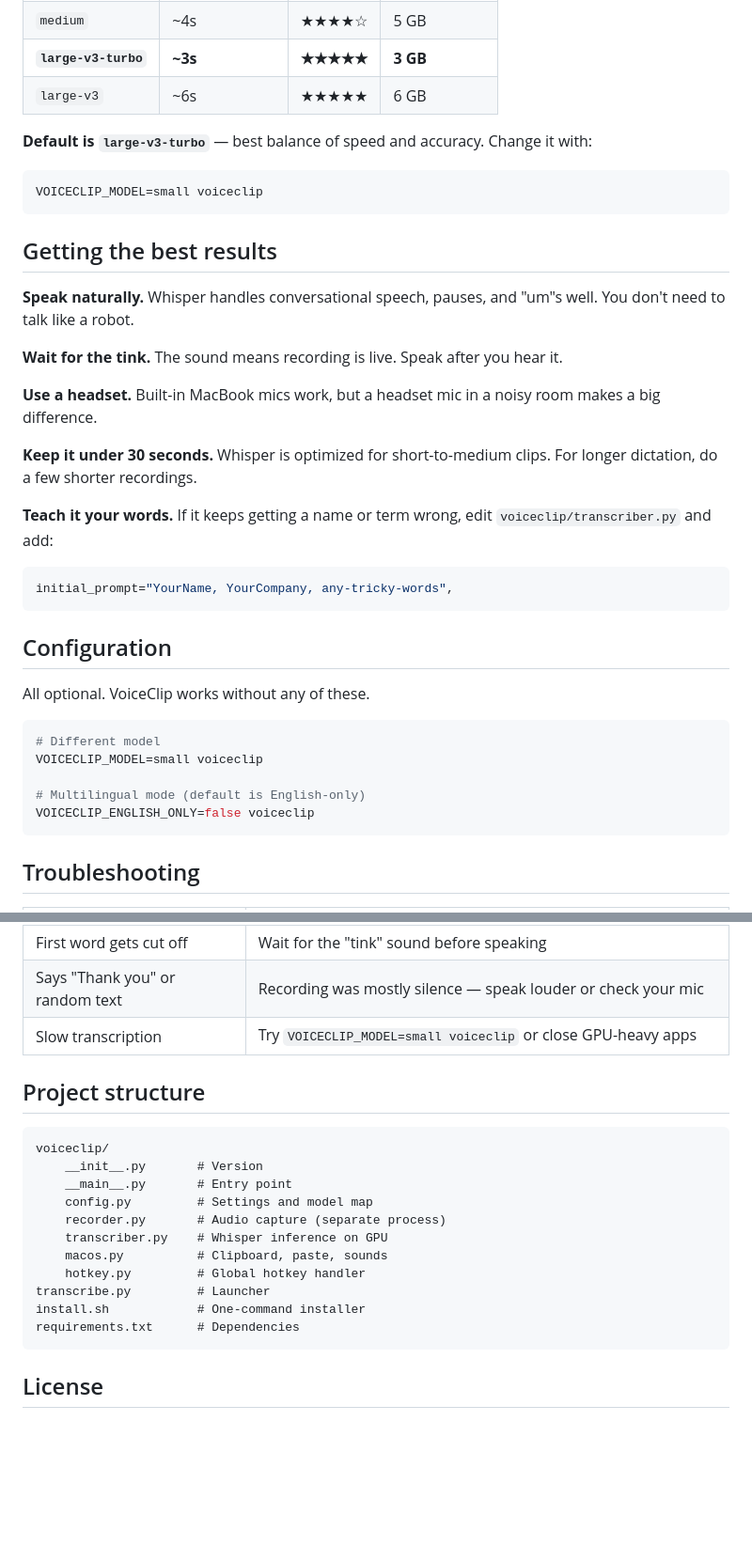
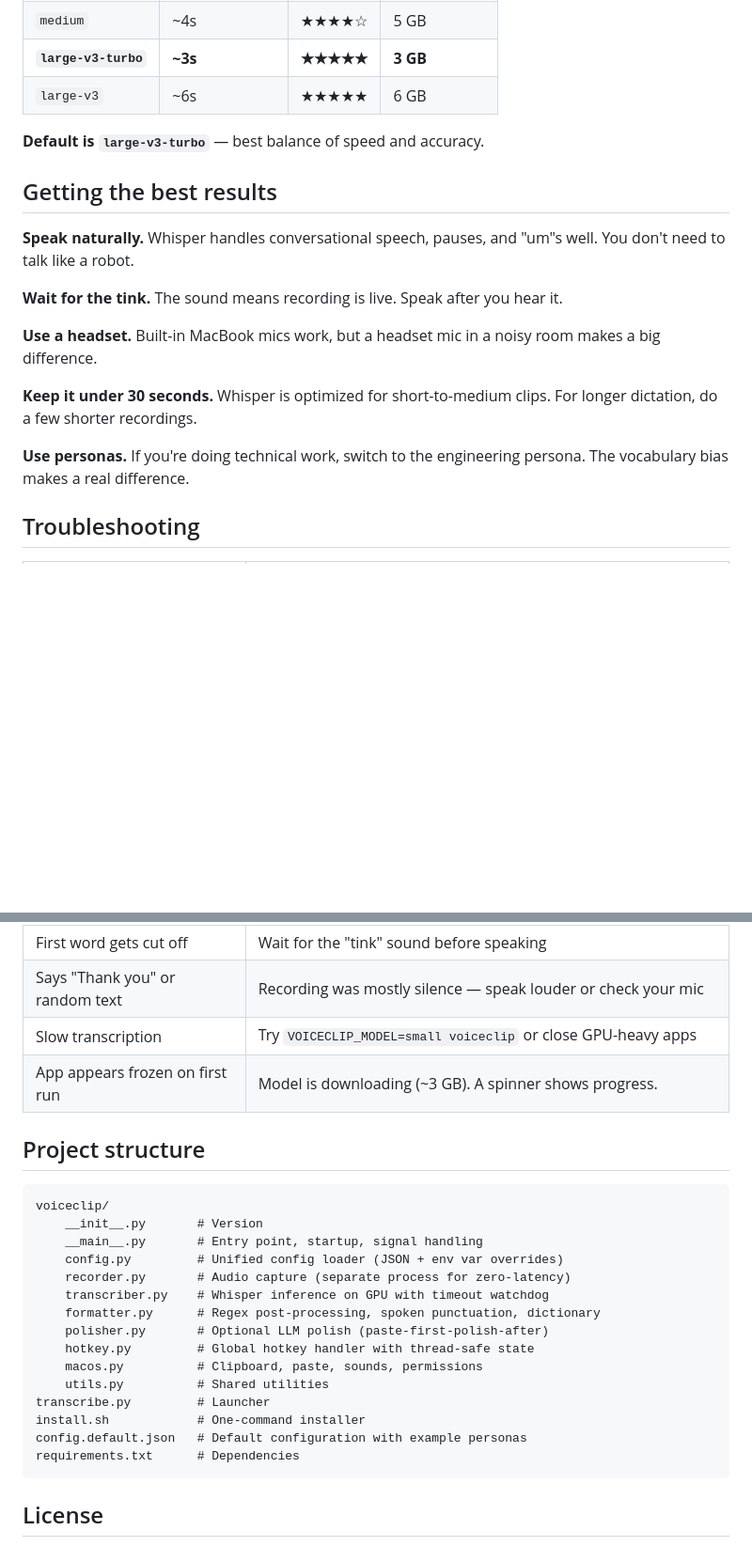
Before and after one commit to asmehra95/VoiceClip, a Markdown page: README.md, 2 parts joined by grey strips. Shown at 94% size. Drawn GitHub-style; blank space fills up the shorter version.

````diff
--- a/README.md
+++ b/README.md
@@ -77,11 +166,7 @@ VoiceClip downloads the right model automatically on first run. Pick the one tha
 | **`large-v3-turbo`** | **~3s** | **★★★★★** | **3 GB** |
 | `large-v3` | ~6s | ★★★★★ | 6 GB |
 
-**Default is `large-v3-turbo`** — best balance of speed and accuracy. Change it with:
-
-```bash
-VOICECLIP_MODEL=small voiceclip
-```
+**Default is `large-v3-turbo`** — best balance of speed and accuracy.
 
 ## Getting the best results
 
@@ -93,22 +178,7 @@ VOICECLIP_MODEL=small voiceclip
 
 **Keep it under 30 seconds.** Whisper is optimized for short-to-medium clips. For longer dictation, do a few shorter recordings.
 
-**Teach it your words.** If it keeps getting a name or term wrong, edit `voiceclip/transcriber.py` and add:
-```python
-initial_prompt="YourName, YourCompany, any-tricky-words",
-```
-
-## Configuration
-
-All optional. VoiceClip works without any of these.
-
-```bash
-# Different model
-VOICECLIP_MODEL=small voiceclip
-
-# Multilingual mode (default is English-only)
-VOICECLIP_ENGLISH_ONLY=false voiceclip
-```
+**Use personas.** If you're doing technical work, switch to the engineering persona. The vocabulary bias makes a real difference.
 
 ## Troubleshooting
 
@@ -119,20 +189,25 @@ VOICECLIP_ENGLISH_ONLY=false voiceclip
 | First word gets cut off | Wait for the "tink" sound before speaking |
 | Says "Thank you" or random text | Recording was mostly silence — speak louder or check your mic |
 | Slow transcription | Try `VOICECLIP_MODEL=small voiceclip` or close GPU-heavy apps |
+| App appears frozen on first run | Model is downloading (~3 GB). A spinner shows progress. |
 
 ## Project structure
 
 ```
 voiceclip/
     __init__.py       # Version
-    __main__.py       # Entry point
-    config.py         # Settings and model map
-    recorder.py       # Audio capture (separate process)
-    transcriber.py    # Whisper inference on GPU
-    macos.py          # Clipboard, paste, sounds
-    hotkey.py         # Global hotkey handler
+    __main__.py       # Entry point, startup, signal handling
+    config.py         # Unified config loader (JSON + env var overrides)
+    recorder.py       # Audio capture (separate process for zero-latency)
+    transcriber.py    # Whisper inference on GPU with timeout watchdog
+    formatter.py      # Regex post-processing, spoken punctuation, dictionary
+    polisher.py       # Optional LLM polish (paste-first-polish-after)
+    hotkey.py         # Global hotkey handler with thread-safe state
+    macos.py          # Clipboard, paste, sounds, permissions
+    utils.py          # Shared utilities
 transcribe.py         # Launcher
 install.sh            # One-command installer
+config.default.json   # Default configuration with example personas
 requirements.txt      # Dependencies
 ```
 
````
Also changed, not shown: other parts of README.md (+93 -4 lines).
